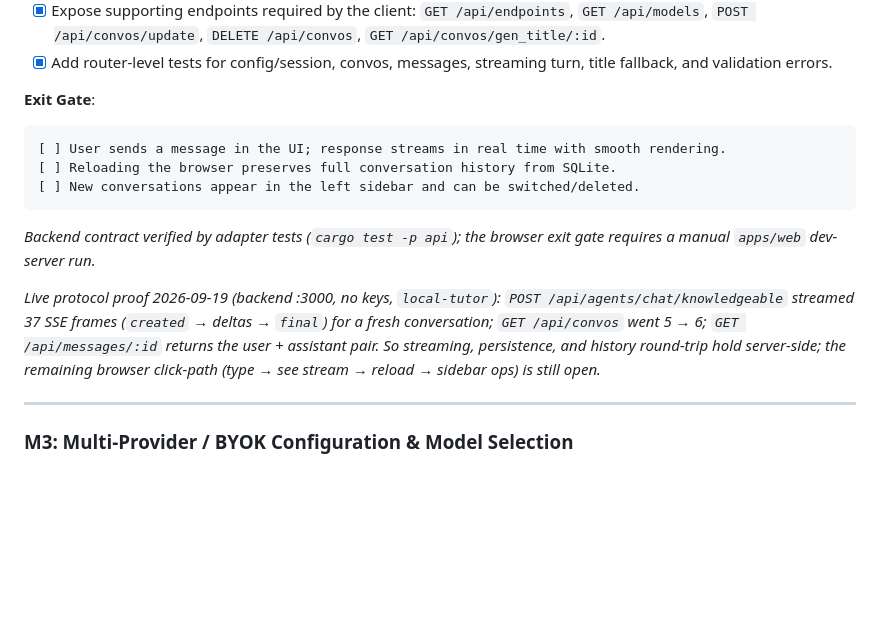
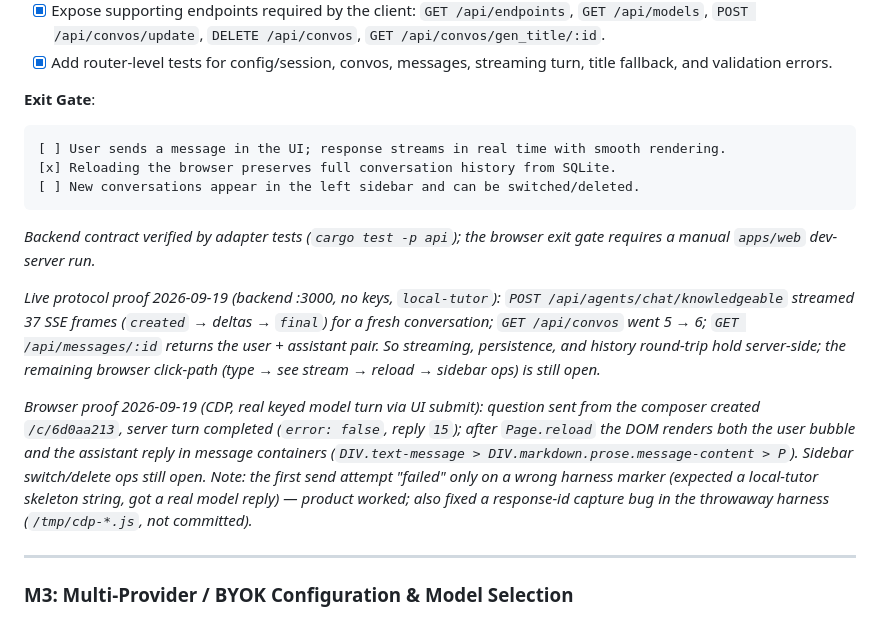
Before and after one commit to mansourvery-hub/Knowledgeable, a Markdown page: docs/agent-context/roadmap_and_state.md, the part around the change. Drawn GitHub-style; blank space fills up the shorter version.

Commit message:
docs: tick M2 history-persistence box on CDP reload proof

````diff
--- a/docs/agent-context/roadmap_and_state.md
+++ b/docs/agent-context/roadmap_and_state.md
@@ -121,7 +121,7 @@ exceptions), inventoried below._
 **Exit Gate**:
 ```text
 [ ] User sends a message in the UI; response streams in real time with smooth rendering.
-[ ] Reloading the browser preserves full conversation history from SQLite.
+[x] Reloading the browser preserves full conversation history from SQLite.
 [ ] New conversations appear in the left sidebar and can be switched/deleted.
 ```
 
@@ -134,6 +134,16 @@ _Live protocol proof 2026-09-19 (backend :3000, no keys, `local-tutor`):
 went 5 → 6; `GET /api/messages/:id` returns the user + assistant pair. So
 streaming, persistence, and history round-trip hold server-side; the remaining
 browser click-path (type → see stream → reload → sidebar ops) is still open._
+
+_Browser proof 2026-09-19 (CDP, real keyed model turn via UI submit): question
+sent from the composer created `/c/6d0aa213`, server turn completed
+(`error: false`, reply `15`); after `Page.reload` the DOM renders both the
+user bubble and the assistant reply in message containers
+(`DIV.text-message > DIV.markdown.prose.message-content > P`). Sidebar
+switch/delete ops still open. Note: the first send attempt "failed" only on a
+wrong harness marker (expected a local-tutor skeleton string, got a real model
+reply) — product worked; also fixed a response-id capture bug in the throwaway
+harness (`/tmp/cdp-*.js`, not committed)._
 
 ---
 
````
